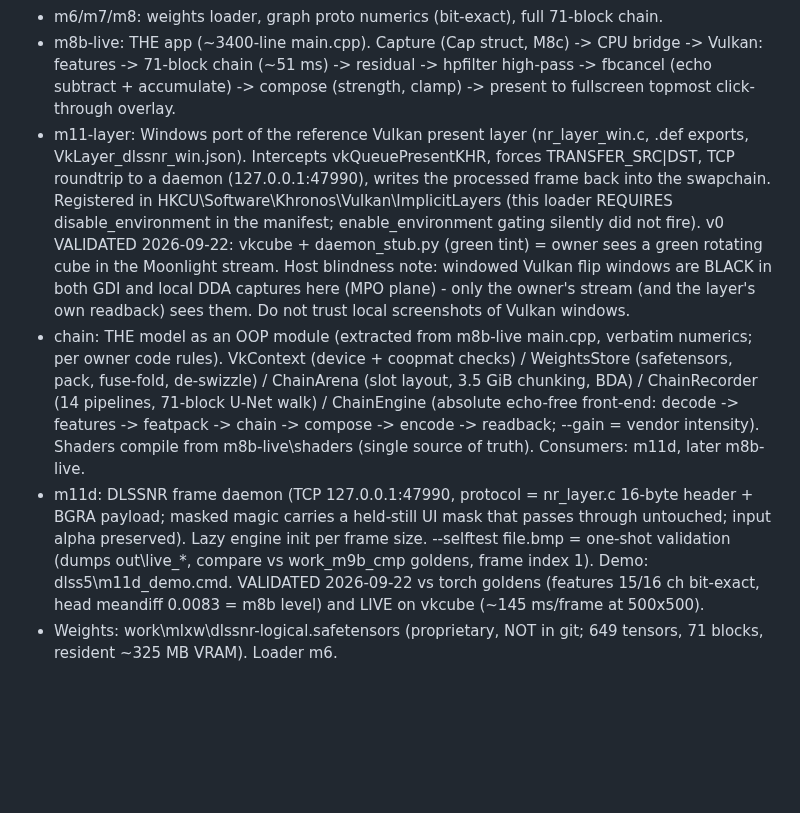
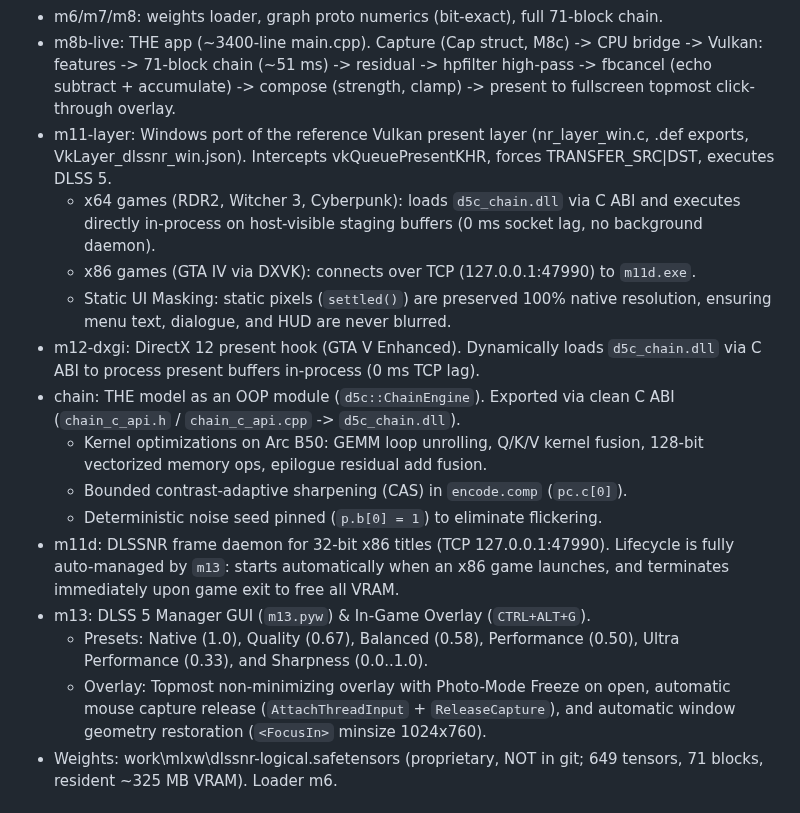
Before and after one commit to geladons/DLSS5_INTEL, a Markdown page: AGENTS.md, the part around the change. Drawn GitHub-style; blank space fills up the shorter version.

```diff
--- a/AGENTS.md
+++ b/AGENTS.md
@@ -83,32 +83,30 @@ DEV-HOST (Win 11), GPU passed through. Owner plays games via Sunshine
   (strength, clamp) -> present to fullscreen topmost click-through overlay.
 - m11-layer: Windows port of the reference Vulkan present layer
   (nr_layer_win.c, .def exports, VkLayer_dlssnr_win.json). Intercepts
-  vkQueuePresentKHR, forces TRANSFER_SRC|DST, TCP roundtrip to a daemon
-  (127.0.0.1:47990), writes the processed frame back into the swapchain.
-  Registered in HKCU\Software\Khronos\Vulkan\ImplicitLayers (this loader
-  REQUIRES disable_environment in the manifest; enable_environment gating
-  silently did not fire). v0 VALIDATED 2026-09-22: vkcube + daemon_stub.py
-  (green tint) = owner sees a green rotating cube in the Moonlight stream.
-  Host blindness note: windowed Vulkan flip windows are BLACK in both GDI
-  and local DDA captures here (MPO plane) - only the owner's stream (and the
-  layer's own readback) sees them. Do not trust local screenshots of Vulkan
-  windows.
-- chain: THE model as an OOP module (extracted from m8b-live main.cpp,
-  verbatim numerics; per owner code rules). VkContext (device + coopmat
-  checks) / WeightsStore (safetensors, pack, fuse-fold, de-swizzle) /
-  ChainArena (slot layout, 3.5 GiB chunking, BDA) / ChainRecorder (14
-  pipelines, 71-block U-Net walk) / ChainEngine (absolute echo-free
-  front-end: decode -> features -> featpack -> chain -> compose -> encode ->
-  readback; --gain = vendor intensity). Shaders compile from
-  m8b-live\shaders (single source of truth). Consumers: m11d, later m8b-live.
-- m11d: DLSSNR frame daemon (TCP 127.0.0.1:47990, protocol = nr_layer.c
-  16-byte header + BGRA payload; masked magic carries a held-still UI mask
-  that passes through untouched; input alpha preserved). Lazy engine init
-  per frame size. --selftest file.bmp = one-shot validation (dumps
-  out\live_*, compare vs work\_m9b_cmp goldens, frame index 1). Demo:
-  dlss5\m11d\_demo.cmd. VALIDATED 2026-09-22 vs torch goldens (features
-  15/16 ch bit-exact, head meandiff 0.0083 = m8b level) and LIVE on vkcube
-  (~145 ms/frame at 500x500).
+  vkQueuePresentKHR, forces TRANSFER_SRC|DST, executes DLSS 5.
+  - x64 games (RDR2, Witcher 3, Cyberpunk): loads `d5c_chain.dll` via C ABI
+    and executes directly in-process on host-visible staging buffers (0 ms
+    socket lag, no background daemon).
+  - x86 games (GTA IV via DXVK): connects over TCP (127.0.0.1:47990) to `m11d.exe`.
+  - Static UI Masking: static pixels (`settled()`) are preserved 100% native
+    resolution, ensuring menu text, dialogue, and HUD are never blurred.
+- m12-dxgi: DirectX 12 present hook (GTA V Enhanced). Dynamically loads
+  `d5c_chain.dll` via C ABI to process present buffers in-process (0 ms TCP lag).
+- chain: THE model as an OOP module (`d5c::ChainEngine`). Exported via clean
+  C ABI (`chain_c_api.h` / `chain_c_api.cpp` -> `d5c_chain.dll`).
+  - Kernel optimizations on Arc B50: GEMM loop unrolling, Q/K/V kernel fusion,
+    128-bit vectorized memory ops, epilogue residual add fusion.
+  - Bounded contrast-adaptive sharpening (CAS) in `encode.comp` (`pc.c[0]`).
+  - Deterministic noise seed pinned (`p.b[0] = 1`) to eliminate flickering.
+- m11d: DLSSNR frame daemon for 32-bit x86 titles (TCP 127.0.0.1:47990).
+  Lifecycle is fully auto-managed by `m13`: starts automatically when an x86
+  game launches, and terminates immediately upon game exit to free all VRAM.
+- m13: DLSS 5 Manager GUI (`m13.pyw`) & In-Game Overlay (`CTRL+ALT+G`).
+  - Presets: Native (1.0), Quality (0.67), Balanced (0.58), Performance (0.50),
+    Ultra Performance (0.33), and Sharpness (0.0..1.0).
+  - Overlay: Topmost non-minimizing overlay with Photo-Mode Freeze on open,
+    automatic mouse capture release (`AttachThreadInput` + `ReleaseCapture`),
+    and automatic window geometry restoration (`<FocusIn>` minsize 1024x760).
 - Weights: work\mlxw\dlssnr-logical.safetensors (proprietary, NOT in git;
   649 tensors, 71 blocks, resident ~325 MB VRAM). Loader m6.
 
```
Also changed, not shown: DEV_STATE.md (+31 -0 lines), docs/HANDOFF.md (added, +74 -0 lines).
